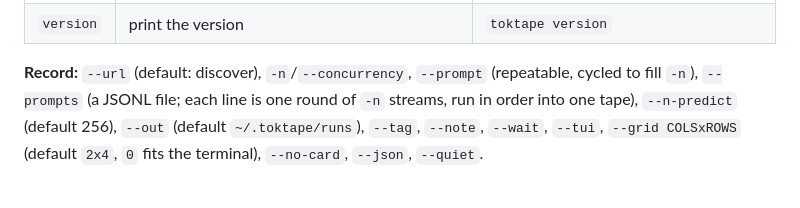
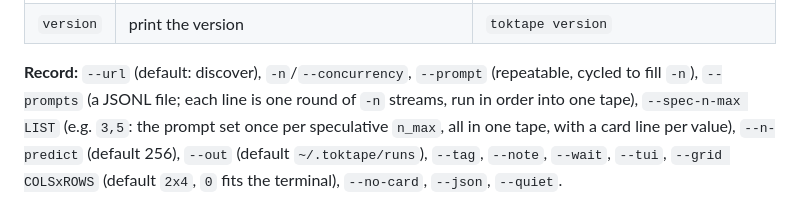
Before and after one commit to midagedev/toktape, a Markdown page: README.md, the part around the change. Rendered like a GitHub page.

```diff
--- a/README.md
+++ b/README.md
@@ -203,7 +203,8 @@ side by side. Each field is there because it settles an argument.
 **Record:** `--url` (default: discover), `-n`/`--concurrency`, `--prompt`
 (repeatable, cycled to fill `-n`), `--prompts`
 (a JSONL file; each line is one round of `-n` streams, run in order into one
-tape), `--n-predict` (default 256), `--out`
+tape), `--spec-n-max LIST` (e.g. `3,5`: the prompt set once per
+speculative `n_max`, all in one tape, with a card line per value), `--n-predict` (default 256), `--out`
 (default `~/.toktape/runs`), `--tag`, `--note`, `--wait`, `--tui`,
 `--grid COLSxROWS` (default `2x4`, `0` fits the terminal), `--no-card`,
 `--json`, `--quiet`.
```
Also changed, not shown: README.ja.md (+3 -1 lines), README.ko.md (+3 -1 lines).
